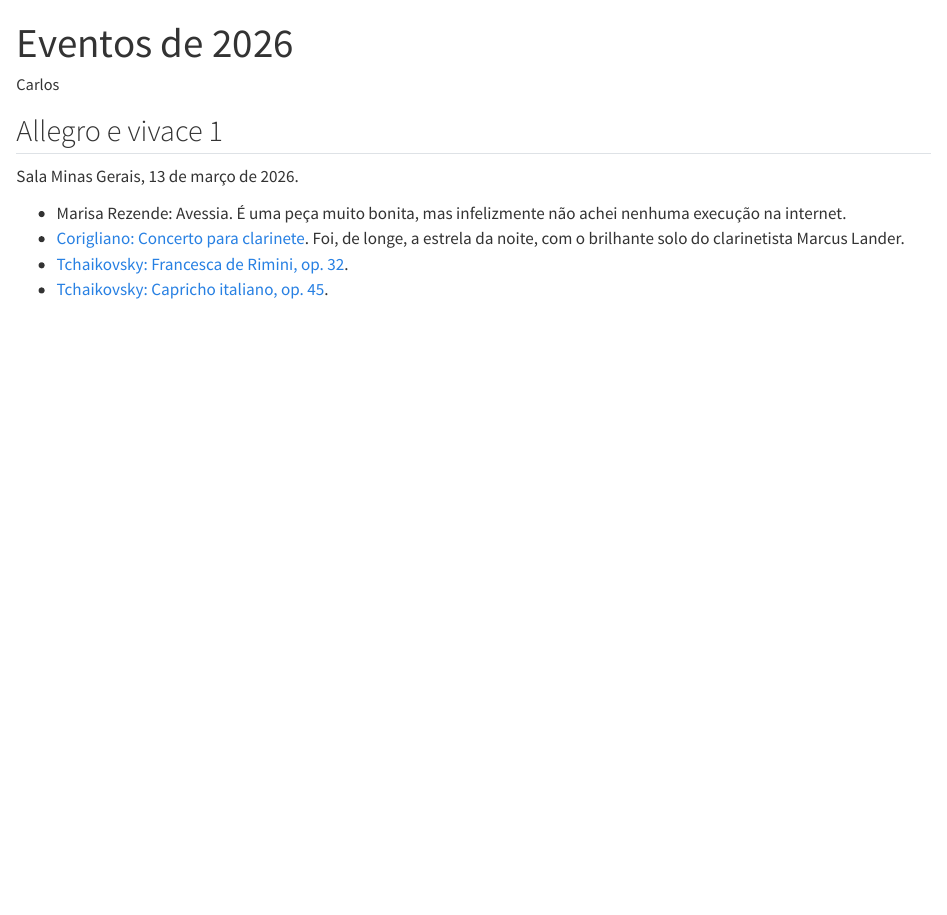
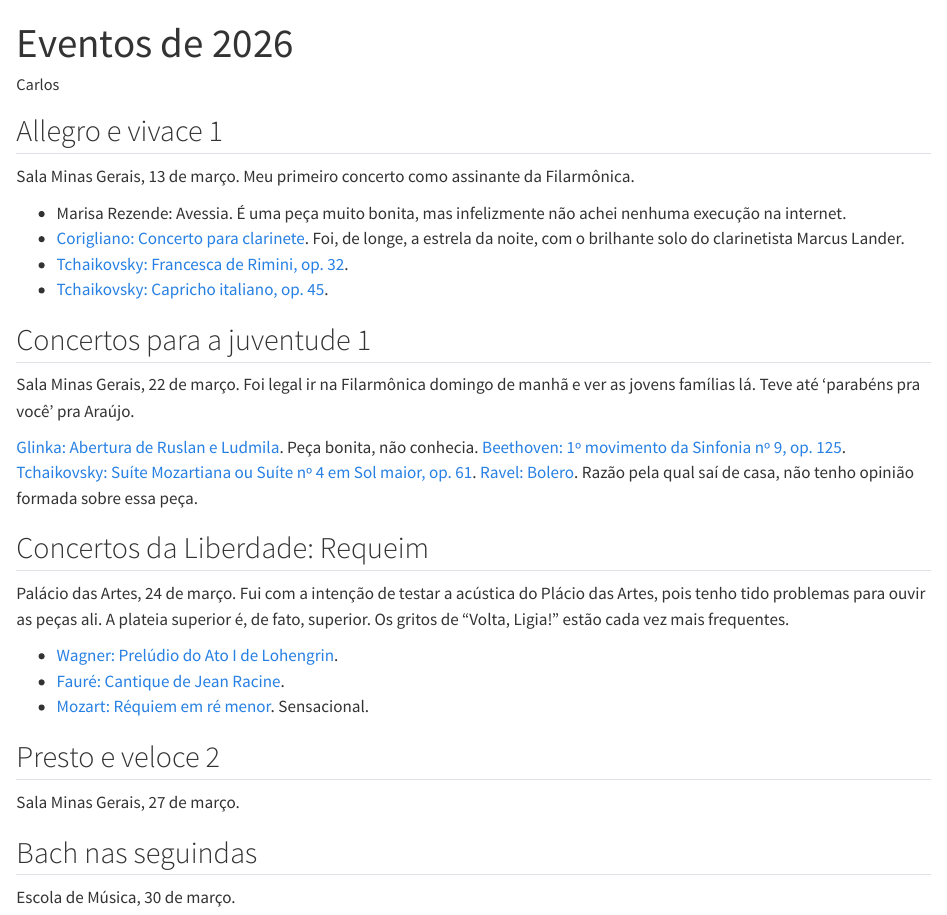
Before and after one commit to carlosdemoura/erudita, a Quarto document (index.qmd): the page in a window 1100 px wide, from its top. Rendered offline with R 4.5, knitr and Pandoc in place of Quarto, with nearby package versions.

Commit message:
+ coisas

```diff
--- a/index.qmd
+++ b/index.qmd
@@ -6,9 +6,42 @@ format: html
 
 ## Allegro e vivace 1
 
-Sala Minas Gerais, 13 de março de 2026.
+Sala Minas Gerais, 13 de março.
+Meu primeiro concerto como assinante da Filarmônica.
 
 * Marisa Rezende: Avessia. É uma peça muito bonita, mas infelizmente não achei nenhuma execução na internet.
 * [Corigliano: Concerto para clarinete](https://open.spotify.com/album/6mUI55VjDfO0pId929iff3?si=ga5rtlfHT8mYo4D6yNdCGg). Foi, de longe, a estrela da noite, com o brilhante solo do clarinetista Marcus Lander.
 * [Tchaikovsky: Francesca de Rimini, op. 32](https://open.spotify.com/track/0TGhq7cmki9lKgLmVqHm9j?si=34ba636cc5f64c7c).
 * [Tchaikovsky: Capricho italiano, op. 45](https://open.spotify.com/track/4HYDsAaLaq6SOSThhe6fNO?si=550db84789794299).
+
+
+## Concertos para a juventude 1
+
+Sala Minas Gerais, 22 de março.
+Foi legal ir na Filarmônica domingo de manhã e ver as jovens famílias lá.
+Teve até 'parabéns pra você' pra Araújo.
+
+[Glinka: Abertura de Ruslan e Ludmila](). Peça bonita, não conhecia.
+[Beethoven: 1º movimento da Sinfonia nº 9, op. 125]().
+[Tchaikovsky: Suíte Mozartiana ou Suíte nº 4 em Sol maior, op. 61]().
+[Ravel: Bolero](). Razão pela qual saí de casa, não tenho opinião formada sobre essa peça.
+
+
+## Concertos da Liberdade: Requeim
+
+Palácio das Artes, 24 de março.
+Fui com a intenção de testar a acústica do Plácio das Artes, pois tenho tido problemas para ouvir as peças ali. A plateia superior é, de fato, superior. Os gritos de "Volta, Ligia!" estão cada vez mais frequentes.
+
+* [Wagner: Prelúdio do Ato I de Lohengrin]().
+* [Fauré: Cantique de Jean Racine]().
+* [Mozart: Réquiem em ré menor](). Sensacional.
+
+
+## Presto e veloce 2
+
+Sala Minas Gerais, 27 de março.
+
+
+## Bach nas seguindas
+
+Escola de Música, 30 de março.
```
Also changed, not shown: 1 other file.
